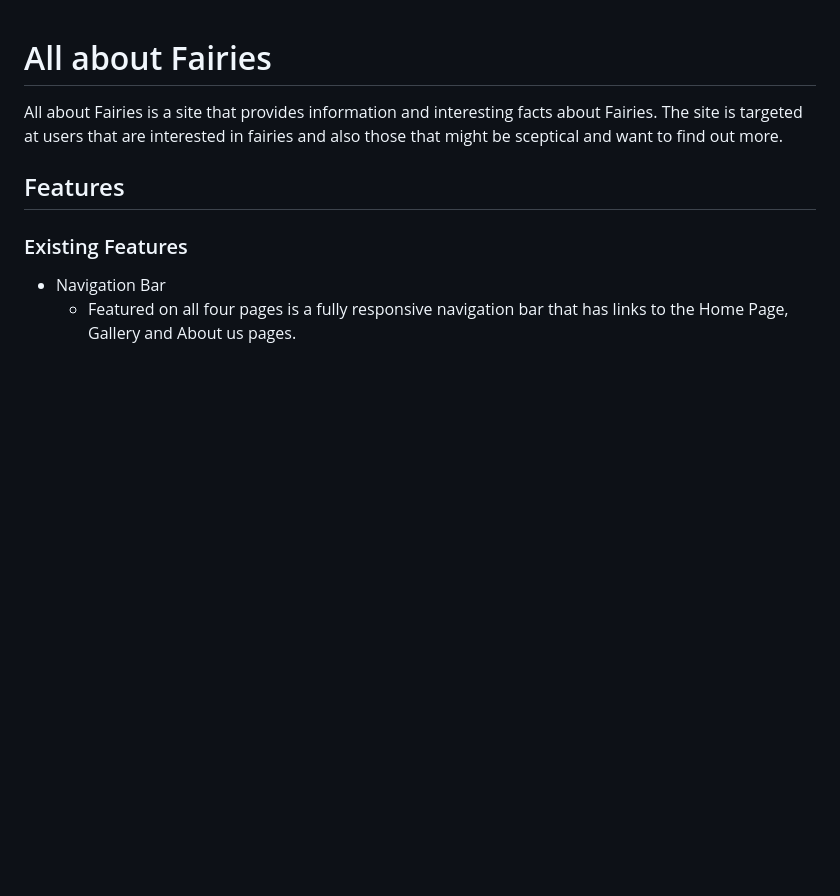
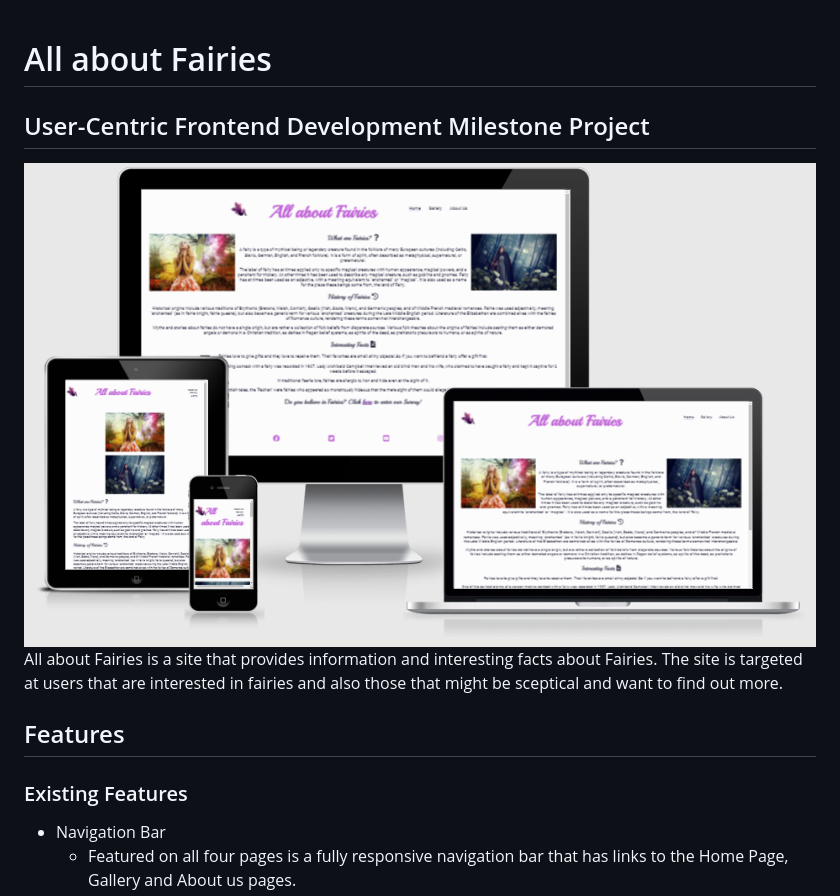
Before and after one commit to Michelle3334/all-about-fairies, a Markdown page: README.md, the part around the change. GitHub-like rendering; pictures changed too: assets/images/readme-images/responsive.PNG (added); blank space fills up the shorter version.

Commit message:
Add responsive image to readme file

```diff
--- a/README.md
+++ b/README.md
@@ -1,4 +1,7 @@
 # All about Fairies
+
+## User-Centric Frontend Development Milestone Project
+<img src="assets/images/readme-images/responsive.PNG">
 
 All about Fairies is a site that provides information and interesting facts about Fairies. The site is targeted at users that are interested in fairies and also those that might be sceptical and want to find out more.
 
```
